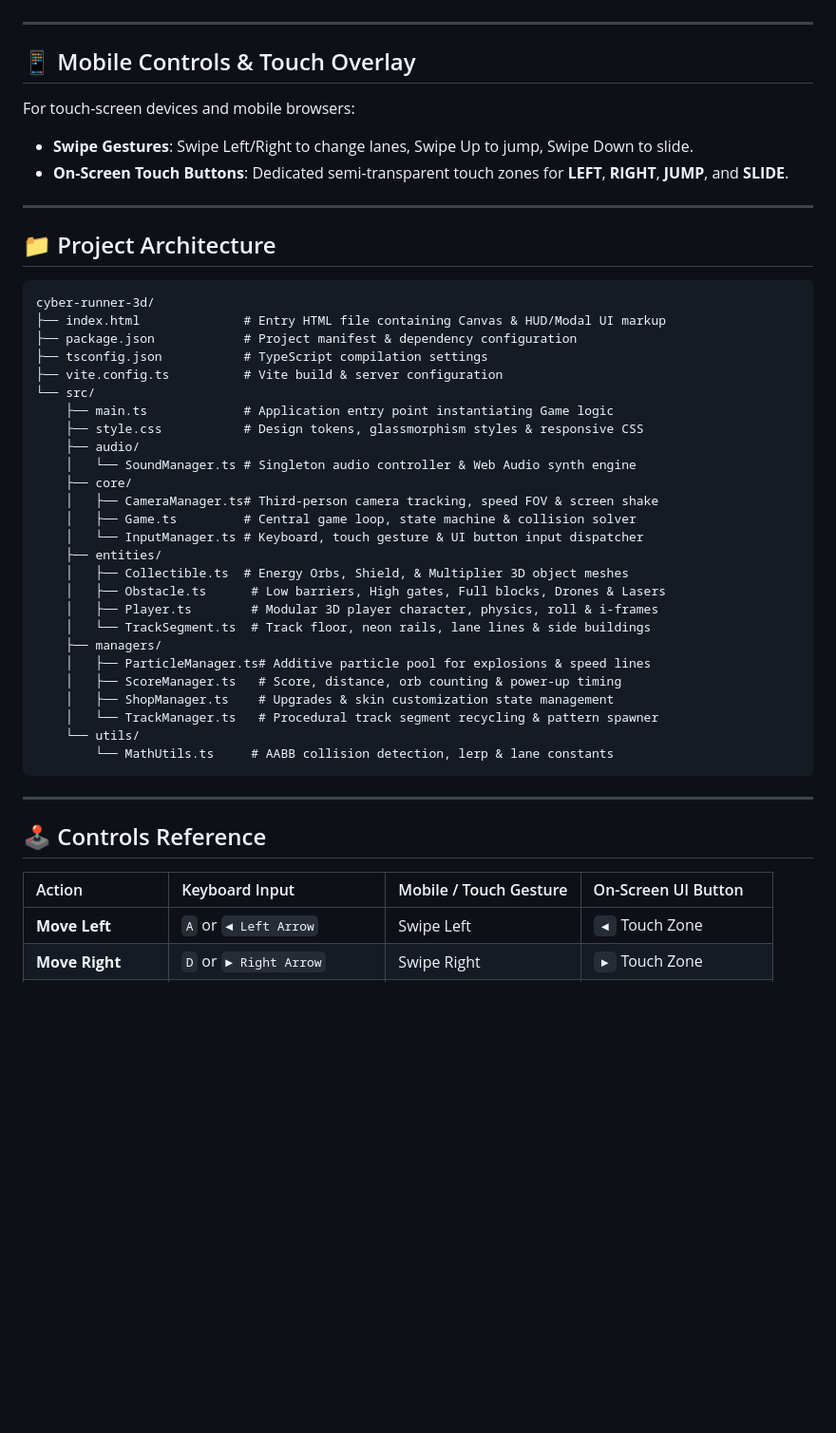
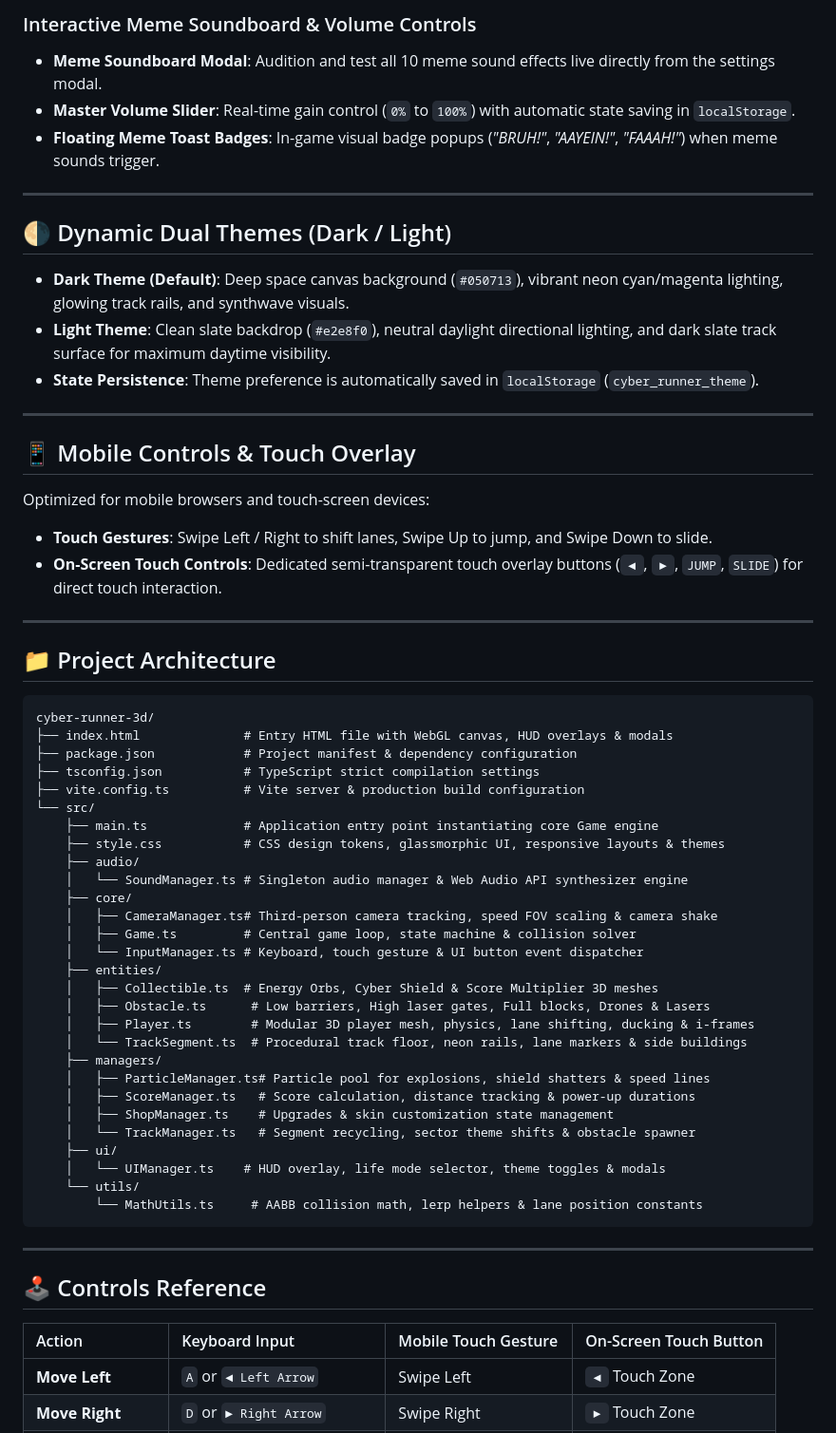
Before and after one commit to toufiqfarhan0/3d-game, a Markdown page: README.md, the part around one of its changes. Shown at 95% size. Drawn GitHub-style; blank space fills up the shorter version.

````diff
--- a/README.md
+++ b/README.md
@@ -88,11 +104,23 @@ Players can configure their desired difficulty on the Start Screen before runnin
+### Interactive Meme Soundboard & Volume Controls
+- **Meme Soundboard Modal**: Audition and test all 10 meme sound effects live directly from the settings modal.
+- **Master Volume Slider**: Real-time gain control (`0%` to `100%`) with automatic state saving in `localStorage`.
+- **Floating Meme Toast Badges**: In-game visual badge popups (*"BRUH!"*, *"AAYEIN!"*, *"FAAAH!"*) when meme sounds trigger.
+
+---
+
+## 🌗 Dynamic Dual Themes (Dark / Light)
+
+- **Dark Theme (Default)**: Deep space canvas background (`#050713`), vibrant neon cyan/magenta lighting, glowing track rails, and synthwave visuals.
+- **Light Theme**: Clean slate backdrop (`#e2e8f0`), neutral daylight directional lighting, and dark slate track surface for maximum daytime visibility.
+- **State Persistence**: Theme preference is automatically saved in `localStorage` (`cyber_runner_theme`).
 
 ---
 
 ## 📱 Mobile Controls & Touch Overlay
 
-For touch-screen devices and mobile browsers:
-- **Swipe Gestures**: Swipe Left/Right to change lanes, Swipe Up to jump, Swipe Down to slide.
-- **On-Screen Touch Buttons**: Dedicated semi-transparent touch zones for **LEFT**, **RIGHT**, **JUMP**, and **SLIDE**.
+Optimized for mobile browsers and touch-screen devices:
+- **Touch Gestures**: Swipe Left / Right to shift lanes, Swipe Up to jump, and Swipe Down to slide.
+- **On-Screen Touch Controls**: Dedicated semi-transparent touch overlay buttons (`◀`, `▶`, `JUMP`, `SLIDE`) for direct touch interaction.
 
 ---
 
@@ -100,38 +128,40 @@ For touch-screen devices and mobile browsers:
 
 ```
 cyber-runner-3d/
-├── index.html              # Entry HTML file containing Canvas & HUD/Modal UI markup
+├── index.html              # Entry HTML file with WebGL canvas, HUD overlays & modals
 ├── package.json            # Project manifest & dependency configuration
-├── tsconfig.json           # TypeScript compilation settings
-├── vite.config.ts          # Vite build & server configuration
+├── tsconfig.json           # TypeScript strict compilation settings
+├── vite.config.ts          # Vite server & production build configuration
 └── src/
-    ├── main.ts             # Application entry point instantiating Game logic
-    ├── style.css           # Design tokens, glassmorphism styles & responsive CSS
+    ├── main.ts             # Application entry point instantiating core Game engine
+    ├── style.css           # CSS design tokens, glassmorphic UI, responsive layouts & themes
     ├── audio/
-    │   └── SoundManager.ts # Singleton audio controller & Web Audio synth engine
+    │   └── SoundManager.ts # Singleton audio manager & Web Audio API synthesizer engine
     ├── core/
-    │   ├── CameraManager.ts# Third-person camera tracking, speed FOV & screen shake
+    │   ├── CameraManager.ts# Third-person camera tracking, speed FOV scaling & camera shake
     │   ├── Game.ts         # Central game loop, state machine & collision solver
-    │   └── InputManager.ts # Keyboard, touch gesture & UI button input dispatcher
+    │   └── InputManager.ts # Keyboard, touch gesture & UI button event dispatcher
     ├── entities/
-    │   ├── Collectible.ts  # Energy Orbs, Shield, & Multiplier 3D object meshes
-    │   ├── Obstacle.ts      # Low barriers, High gates, Full blocks, Drones & Lasers
-    │   ├── Player.ts        # Modular 3D player character, physics, roll & i-frames
-    │   └── TrackSegment.ts  # Track floor, neon rails, lane lines & side buildings
+    │   ├── Collectible.ts  # Energy Orbs, Cyber Shield & Score Multiplier 3D meshes
+    │   ├── Obstacle.ts      # Low barriers, High laser gates, Full blocks, Drones & Lasers
+    │   ├── Player.ts        # Modular 3D player mesh, physics, lane shifting, ducking & i-frames
+    │   └── TrackSegment.ts  # Procedural track floor, neon rails, lane markers & side buildings
     ├── managers/
-    │   ├── ParticleManager.ts# Additive particle pool for explosions & speed lines
-    │   ├── ScoreManager.ts   # Score, distance, orb counting & power-up timing
+    │   ├── ParticleManager.ts# Particle pool for explosions, shield shatters & speed lines
+    │   ├── ScoreManager.ts   # Score calculation, distance tracking & power-up durations
     │   ├── ShopManager.ts    # Upgrades & skin customization state management
-    │   └── TrackManager.ts   # Procedural track segment recycling & pattern spawner
+    │   └── TrackManager.ts   # Segment recycling, sector theme shifts & obstacle spawner
+    ├── ui/
+    │   └── UIManager.ts    # HUD overlay, life mode selector, theme toggles & modals
     └── utils/
-        └── MathUtils.ts     # AABB collision detection, lerp & lane constants
+        └── MathUtils.ts     # AABB collision math, lerp helpers & lane position constants
 ```
 
 ---
 
 ## 🕹️ Controls Reference
 
-| Action | Keyboard Input | Mobile / Touch Gesture | On-Screen UI Button |
+| Action | Keyboard Input | Mobile Touch Gesture | On-Screen Touch Button |
 | :--- | :--- | :--- | :--- |
 | **Move Left** | `A` or `◄ Left Arrow` | Swipe Left | `◀` Touch Zone |
 | **Move Right** | `D` or `► Right Arrow` | Swipe Right | `▶` Touch Zone |
````
Also changed, not shown: other parts of README.md (+57 -45 lines).
